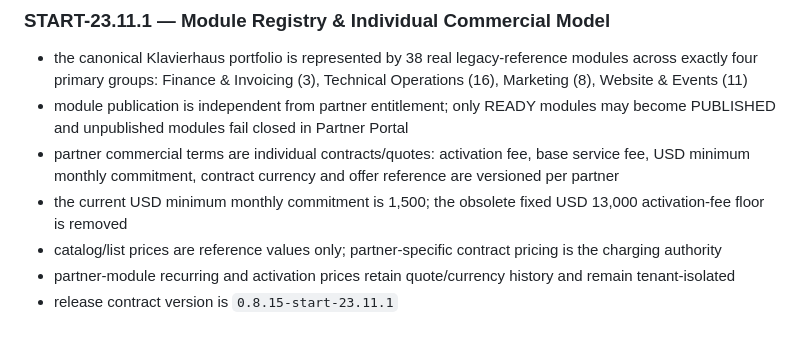
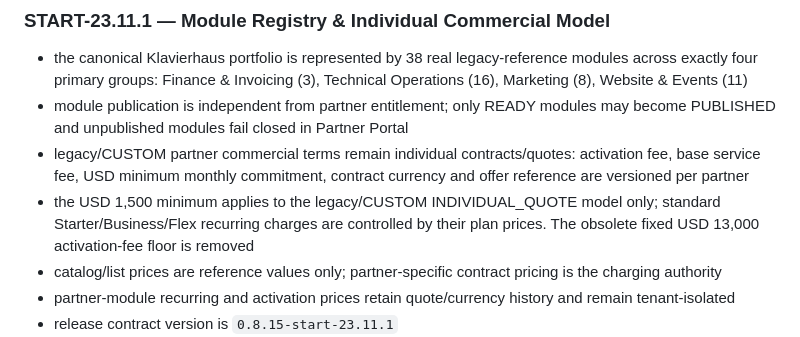
Before and after one commit to himatecorp2025/himate-system, a Markdown page: README.md, the part around the change. GitHub-like rendering.

Commit message:
START-23.11.2 clarify legacy minimum commitment in README.md

```diff
--- a/README.md
+++ b/README.md
@@ -315,8 +315,8 @@ The architecture remains microservice/container based. It is **not** being colla
 ### START-23.11.1 — Module Registry & Individual Commercial Model
 - the canonical Klavierhaus portfolio is represented by 38 real legacy-reference modules across exactly four primary groups: Finance & Invoicing (3), Technical Operations (16), Marketing (8), Website & Events (11)
 - module publication is independent from partner entitlement; only READY modules may become PUBLISHED and unpublished modules fail closed in Partner Portal
-- partner commercial terms are individual contracts/quotes: activation fee, base service fee, USD minimum monthly commitment, contract currency and offer reference are versioned per partner
-- the current USD minimum monthly commitment is 1,500; the obsolete fixed USD 13,000 activation-fee floor is removed
+- legacy/CUSTOM partner commercial terms remain individual contracts/quotes: activation fee, base service fee, USD minimum monthly commitment, contract currency and offer reference are versioned per partner
+- the USD 1,500 minimum applies to the legacy/CUSTOM INDIVIDUAL_QUOTE model only; standard Starter/Business/Flex recurring charges are controlled by their plan prices. The obsolete fixed USD 13,000 activation-fee floor is removed
 - catalog/list prices are reference values only; partner-specific contract pricing is the charging authority
 - partner-module recurring and activation prices retain quote/currency history and remain tenant-isolated
 - release contract version is `0.8.15-start-23.11.1`
```
